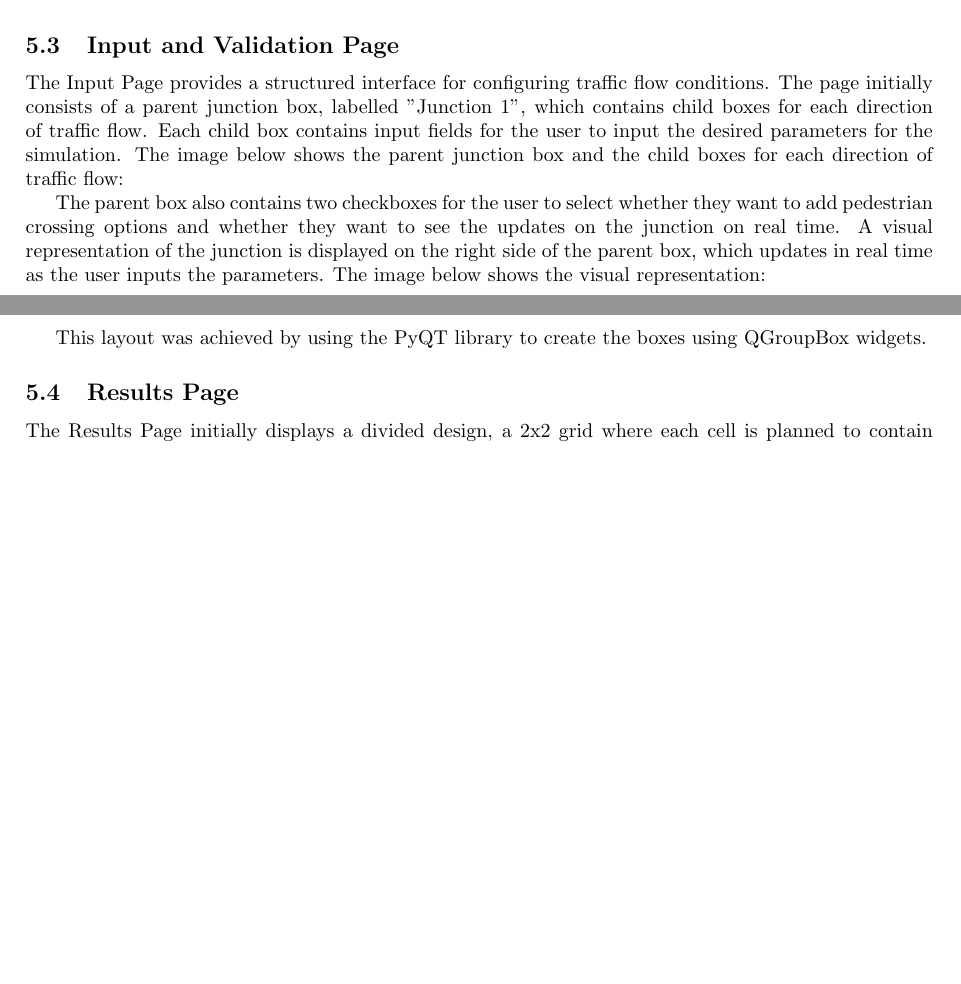
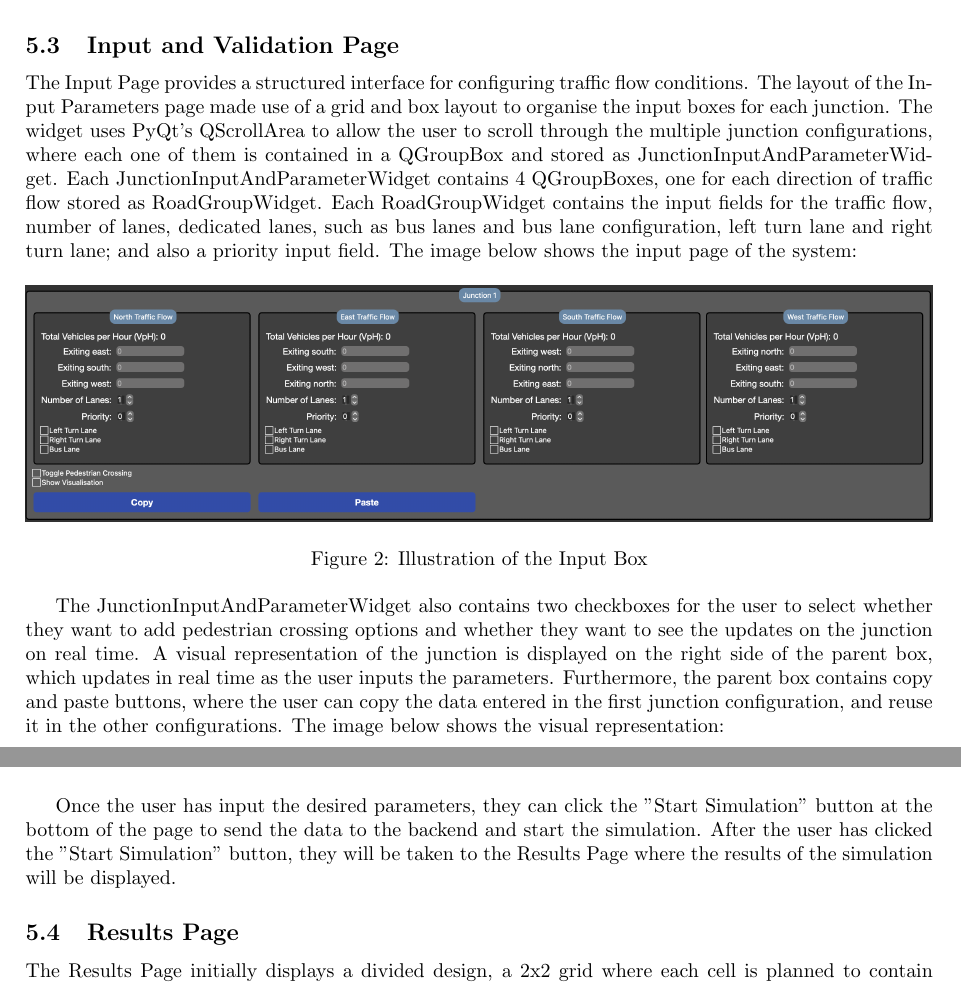
Before and after one commit to antonizyla/cs261, a LaTeX document (deliverables/report/report.tex): two parts of pages 3 and 5 of 9 before the commit and two parts of pages 3 and 4 of 9 after it, joined at a grey line, cut so that both start at the same text, the shorter picture padded with empty space. Compiled offline with pdfLaTeX.

Commit message:
added to report

```diff
--- a/deliverables/report/report.tex
+++ b/deliverables/report/report.tex
@@ -96,19 +96,20 @@ it will give an insight into the algorithms and formulas used to calculate the t
 
     \subsection{Input and Validation Page}
 
-        The Input Page provides a structured interface for configuring traffic flow conditions. The page initially consists of a parent junction box, labelled "Junction 1", which contains child boxes for
-        each direction of traffic flow. Each child box contains input fields for the user to input the desired parameters for the simulation. The image below shows the parent junction box and the child boxes for
-        each direction of traffic flow:
+        The Input Page provides a structured interface for configuring traffic flow conditions. The layout of the Input Parameters page made use of a grid and box layout to organise the input boxes for each junction. The widget uses PyQt's QScrollArea to allow the user to scroll through the multiple junction configurations, where each one of them
+        is contained in a QGroupBox and stored as JunctionInputAndParameterWidget. Each JunctionInputAndParameterWidget contains 4 QGroupBoxes, one for each direction of traffic flow stored as RoadGroupWidget. Each RoadGroupWidget contains the input fields for the
+        traffic flow, number of lanes, dedicated lanes, such as bus lanes and bus lane configuration, left turn lane and right turn lane; and also a priority input field. The image below shows the input page of the system:
 
         \begin{figure}[h!]
             \centering
-            \includegraphics[width=\textwidth]{img/inputbox.png}
+            \includegraphics[width=\textwidth]{parameter.png}
             \caption{Illustration of the Input Box}
-            \label{fig:inputBox}
+            \label{fig:parameter}
         \end{figure}
 
-        The parent box also contains two checkboxes for the user to select whether they want to add pedestrian crossing options and whether they want to see the updates on the junction on real time. A visual representation of the
-        junction is displayed on the right side of the parent box, which updates in real time as the user inputs the parameters. The image below shows the visual representation:
+        The JunctionInputAndParameterWidget also contains two checkboxes for the user to select whether they want to add pedestrian crossing options and whether they want to see the updates on the junction on real time. A visual representation of the
+        junction is displayed on the right side of the parent box, which updates in real time as the user inputs the parameters. Furthermore, the parent box contains copy and paste buttons, where the user can copy the data entered
+        in the first junction configuration, and reuse it in the other configurations. The image below shows the visual representation:
 
         \begin{figure}[H]
             \centering
@@ -118,6 +119,8 @@ it will give an insight into the algorithms and formulas used to calculate the t
         \end{figure}
 
-        This layout was achieved by using the PyQT library to create the boxes using QGroupBox widgets.
+        Once the user has input the desired parameters, they can click the "Start Simulation" button at the bottom of the page to send the data to the backend and start the simulation. After the user has clicked the "Start Simulation" button, they
+        will be taken to the Results Page where the results of the simulation will be displayed.
+
 
     \subsection{Results Page}
 
```
Also changed, not shown: deliverables/report/inputBox.png (deleted), deliverables/report/inputExtra.png (added), deliverables/report/parameter.png (added), deliverables/report/report.tex (8 more changed lines).
